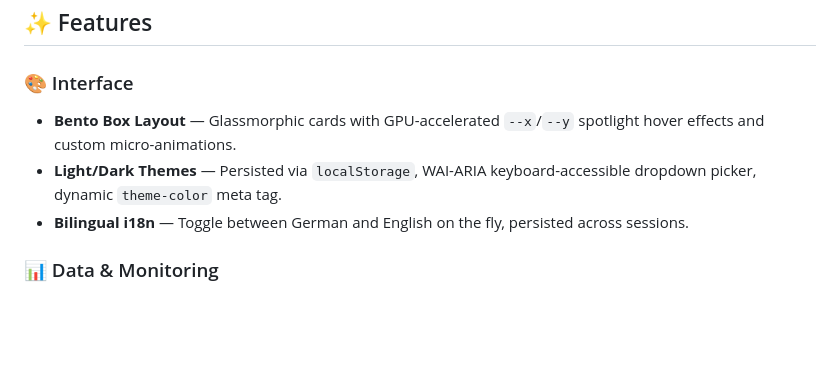
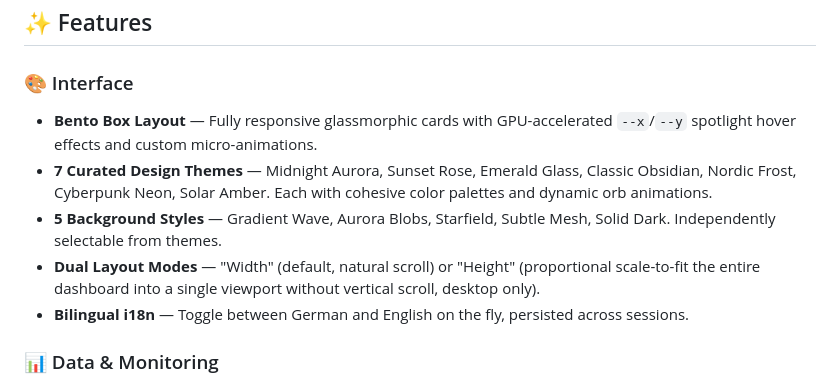
Before and after one commit to Shik3i/KoalaStartpage, a Markdown page: README.md, the part around the change. Rendered like a GitHub page; blank space fills up the shorter version.

Commit message:
docs: update README with layout modes and design features

```diff
--- a/README.md
+++ b/README.md
@@ -51,8 +51,10 @@ I run multiple self-hosted services (KoalaSync, KoalaWeb, Docker containers, Tai
 ## ✨ Features
 
 ### 🎨 Interface
-- **Bento Box Layout** — Glassmorphic cards with GPU-accelerated `--x`/`--y` spotlight hover effects and custom micro-animations.
-- **Light/Dark Themes** — Persisted via `localStorage`, WAI-ARIA keyboard-accessible dropdown picker, dynamic `theme-color` meta tag.
+- **Bento Box Layout** — Fully responsive glassmorphic cards with GPU-accelerated `--x`/`--y` spotlight hover effects and custom micro-animations.
+- **7 Curated Design Themes** — Midnight Aurora, Sunset Rose, Emerald Glass, Classic Obsidian, Nordic Frost, Cyberpunk Neon, Solar Amber. Each with cohesive color palettes and dynamic orb animations.
+- **5 Background Styles** — Gradient Wave, Aurora Blobs, Starfield, Subtle Mesh, Solid Dark. Independently selectable from themes.
+- **Dual Layout Modes** — "Width" (default, natural scroll) or "Height" (proportional scale-to-fit the entire dashboard into a single viewport without vertical scroll, desktop only).
 - **Bilingual i18n** — Toggle between German and English on the fly, persisted across sessions.
 
 ### 📊 Data & Monitoring
```
